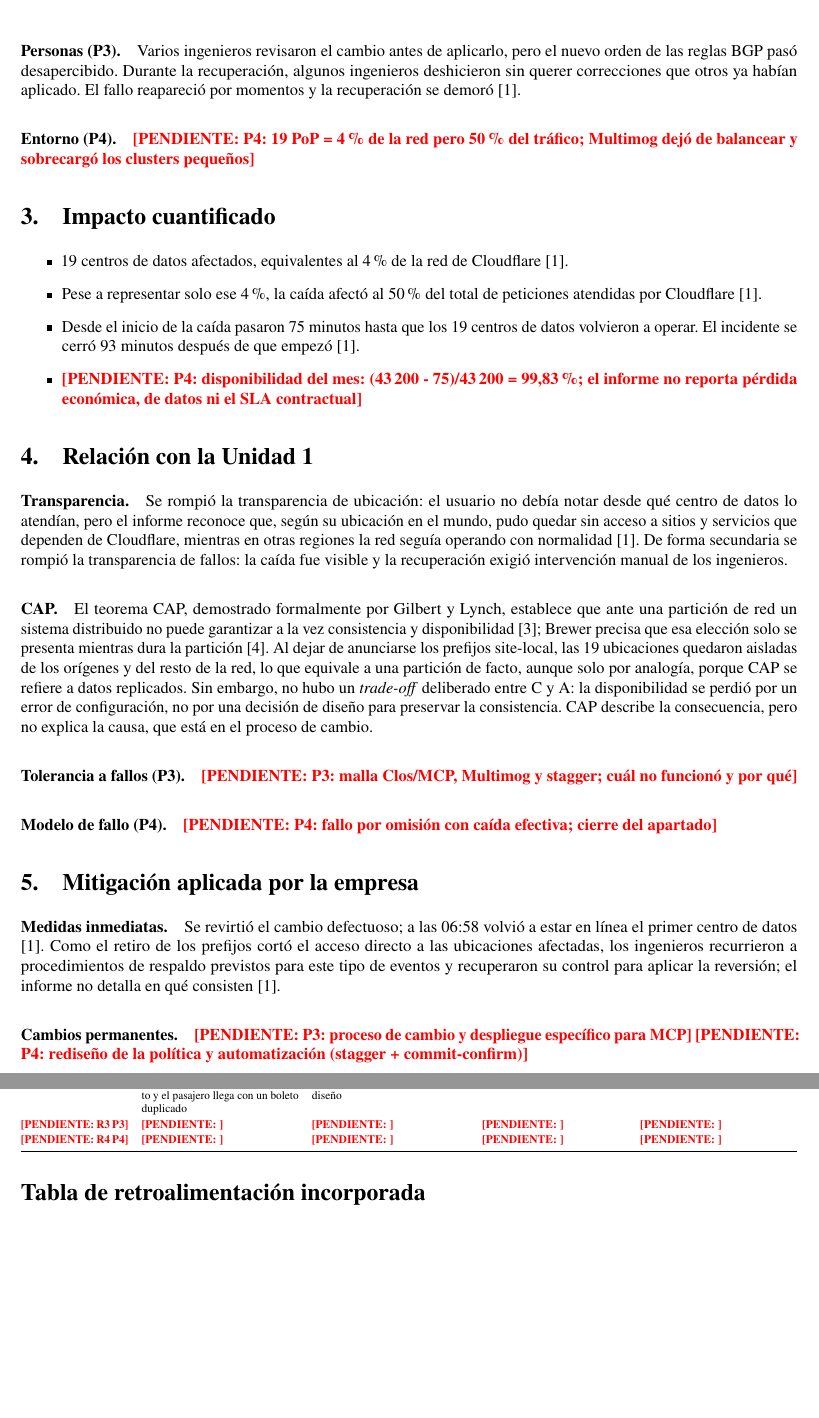
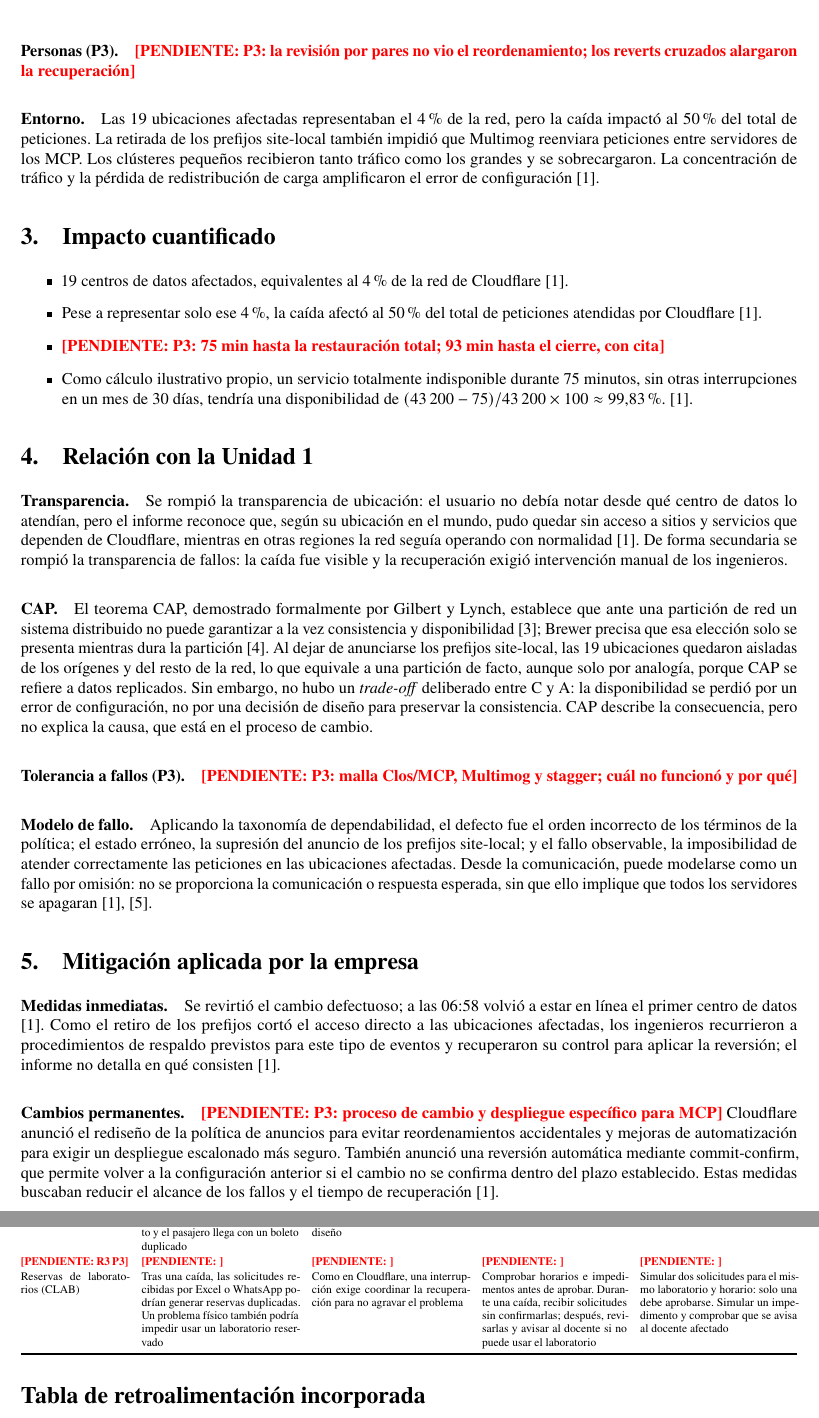
Before and after one commit to Yukisan-uwo/FORM-AC-01-Analisis-de-Caso-Fallo-en-Sistema-Distribuido-Real, a LaTeX document (Documento latex y PDF compilado/main.tex): two parts of pages 3 and 4 of 4 before the commit and two parts of pages 3 and 4 of 5 after it, joined at a grey line, cut at the place of the change, the shorter picture padded with empty space. Compiled offline with pdfLaTeX.

Commit message:
Completo aportes P4 y lecciones de CLAB en Latex
Añade los aportes de P4 sobre el incidente de Cloudflare y las
lecciones para evitar reservas duplicadas en CLAB.
Solo se actualiza el archivo main.tex

```diff
--- a/Documento latex y PDF compilado/main.tex
+++ b/Documento latex y PDF compilado/main.tex
@@ -142,10 +150,16 @@
 El cambio contaba con un \emph{dry-run} y un despliegue escalonado (\emph{stagger}), pero ninguna de las dos defensas lo contuvo: el \emph{stagger} no incluía un centro de datos MCP hasta el último paso y sus pasos no eran lo bastante pequeños para detener el error antes de que alcanzara todos los spines \cite{cloudflare2022}. Ghosh et al. observan el mismo patrón: buena parte de los errores de configuración proviene de cambios recientes y podría detectarse con pruebas más rigurosas \cite{ghosh2022}.
 
 \paragraph{Personas (P3).}
-Varios ingenieros revisaron el cambio antes de aplicarlo, pero el nuevo orden de las reglas BGP pasó desapercibido. Durante la recuperación, algunos ingenieros deshicieron sin querer correcciones que otros ya habían aplicado. El fallo reapareció por momentos y la recuperación se demoró \cite{cloudflare2022}.
+\pend{P3: la revisión por pares no vio el reordenamiento; los reverts cruzados alargaron la recuperación}
 
-\paragraph{Entorno (P4).}
-\pend{P4: 19 PoP = 4 \% de la red pero 50 \% del tráfico; Multimog dejó de balancear y sobrecargó los clusters pequeños}
+\paragraph{Entorno.}
+Las 19 ubicaciones afectadas representaban el 4 \% de la red, pero
+la caída impactó al 50 \% del total de peticiones. La retirada de
+los prefijos site-local también impidió que Multimog reenviara
+peticiones entre servidores de los MCP. Los clústeres pequeños
+recibieron tanto tráfico como los grandes y se sobrecargaron.
+La concentración de tráfico y la pérdida de redistribución de carga
+amplificaron el error de configuración \cite{cloudflare2022}.
 
 % ---------------------------------------------------------------------
 % SECCIÓN 3 - IMPACTO. ORDEN: P1 -> P2 -> P3 -> P4
@@ -154,8 +168,11 @@
 \begin{itemize}
   \item 19 centros de datos afectados, equivalentes al 4 \% de la red de Cloudflare \cite{cloudflare2022}.
   \item Pese a representar solo ese 4 \%, la caída afectó al 50 \% del total de peticiones atendidas por Cloudflare \cite{cloudflare2022}.
-\item Desde el inicio de la caída pasaron 75 minutos hasta que los 19 centros de datos volvieron a operar. El incidente se cerró 93 minutos después de que empezó \cite{cloudflare2022}.
-  \item \pend{P4: disponibilidad del mes: (43\,200 - 75)/43\,200 = 99,83 \%; el informe no reporta pérdida económica, de datos ni el SLA contractual}
+  \item \pend{P3: 75 min hasta la restauración total; 93 min hasta el cierre, con cita}
+  \item Como cálculo ilustrativo propio, un servicio totalmente
+indisponible durante 75 minutos, sin otras interrupciones en un mes
+de 30 días, tendría una disponibilidad de
+$(43\,200-75)/43\,200 \times 100 \approx 99{,}83\,\%$. \cite{cloudflare2022}.
 \end{itemize}
 
 % ---------------------------------------------------------------------
@@ -171,9 +188,15 @@
 \paragraph{Tolerancia a fallos (P3).}
 \pend{P3: malla Clos/MCP, Multimog y stagger; cuál no funcionó y por qué}
 
-\paragraph{Modelo de fallo (P4).}
-\pend{P4: fallo por omisión con caída efectiva; cierre del apartado}
-
+\paragraph{Modelo de fallo.}
+Aplicando la taxonomía de dependabilidad, el defecto fue el orden
+incorrecto de los términos de la política; el estado erróneo,
+la supresión del anuncio de los prefijos site-local; y el fallo
+observable, la imposibilidad de atender correctamente las peticiones
+en las ubicaciones afectadas. Desde la comunicación, puede modelarse
+como un fallo por omisión: no se proporciona la comunicación o
+respuesta esperada, sin que ello implique que todos los servidores
+se apagaran \cite{avizienis2004,cloudflare2022}.
 % ---------------------------------------------------------------------
 % SECCIÓN 5 - MITIGACIÓN. ORDEN: P1 -> P2 -> P3 -> P4
 % P1 y P2: medidas inmediatas. P3 y P4: cambios permanentes.
@@ -185,7 +208,14 @@
 
 \paragraph{Cambios permanentes.}
 \pend{P3: proceso de cambio y despliegue específico para MCP}
-\pend{P4: rediseño de la política y automatización (stagger + commit-confirm)}
+Cloudflare anunció el rediseño de la política de anuncios para
+evitar reordenamientos accidentales y mejoras de automatización
+para exigir un despliegue escalonado más seguro. También anunció
+una reversión automática mediante commit-confirm, que permite
+volver a la configuración anterior si el cambio no se confirma
+dentro del plazo establecido. Estas medidas buscaban reducir
+el alcance de los fallos y el tiempo de recuperación
+\cite{cloudflare2022}.
 
 \begin{center}
 \captionof{table}{Cada medida contra la causa del diagrama que ataca}
@@ -219,7 +251,18 @@
 Base de datos y aviso de confirmación (SGRA) & La confirmación de un refuerzo y el aviso al estudiante pasan por un único servidor; si el proceso se interrumpe, el refuerzo queda asignado sin aviso o el reintento lo duplica & Un fallo en un componente compartido afecta a todos los usuarios a la vez, como en Cloudflare & Registrar asignación y aviso en una sola transacción, con reintentos idempotentes & Detener el aviso, crear un refuerzo y comprobar que se confirma una sola vez y se notifica al reactivar, sin duplicados \\
 Venta de asientos entre estaciones (cooperativa) & Una estación de un cantón pierde conexión con el servidor central y sigue vendiendo con datos locales; otra estación vende el mismo asiento y el pasajero llega con un boleto duplicado & Como en Cloudflare, una partición aísla algunas ubicaciones; aquí la elección entre consistencia y disponibilidad debe decidirse en el diseño & Restricción única (viaje, asiento) en la base central y, sin conexión, venta solo de un cupo de asientos asignado a cada estación & Desconectar una estación, intentar vender el mismo asiento desde dos estaciones y comprobar que solo se confirma una venta \\
 \pend{R3 P3} & \pend{} & \pend{} & \pend{} & \pend{} \\
-\pend{R4 P4} & \pend{} & \pend{} & \pend{} & \pend{} \\
+Reservas de laboratorios (CLAB)
+& Tras una caída, las solicitudes recibidas por Excel o WhatsApp
+podrían generar reservas duplicadas. Un problema físico también
+podría impedir usar un laboratorio reservado
+& Como en Cloudflare, una interrupción exige coordinar la recuperación
+para no agravar el problema
+& Comprobar horarios e impedimentos antes de aprobar. Durante una
+caída, recibir solicitudes sin confirmarlas; después, revisarlas
+y avisar al docente si no puede usar el laboratorio
+& Simular dos solicitudes para el mismo laboratorio y horario:
+solo una debe aprobarse. Simular un impedimento y comprobar
+que se avisa al docente afectado \\
 \bottomrule
 \end{tabularx}
 \end{center}
```
Also changed, not shown: Documento latex y PDF compilado/main.tex (30 more changed lines).
